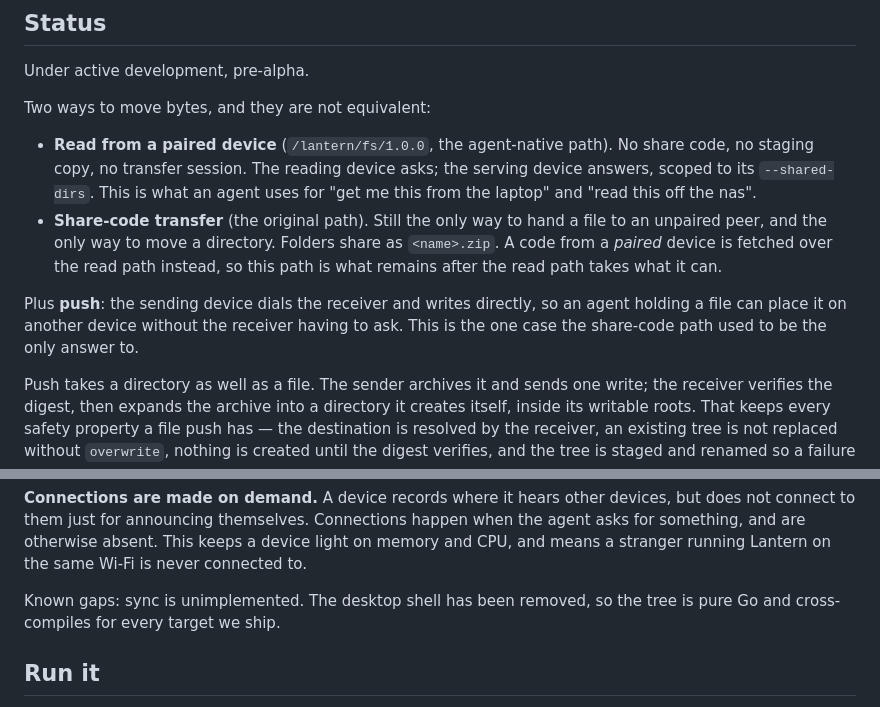
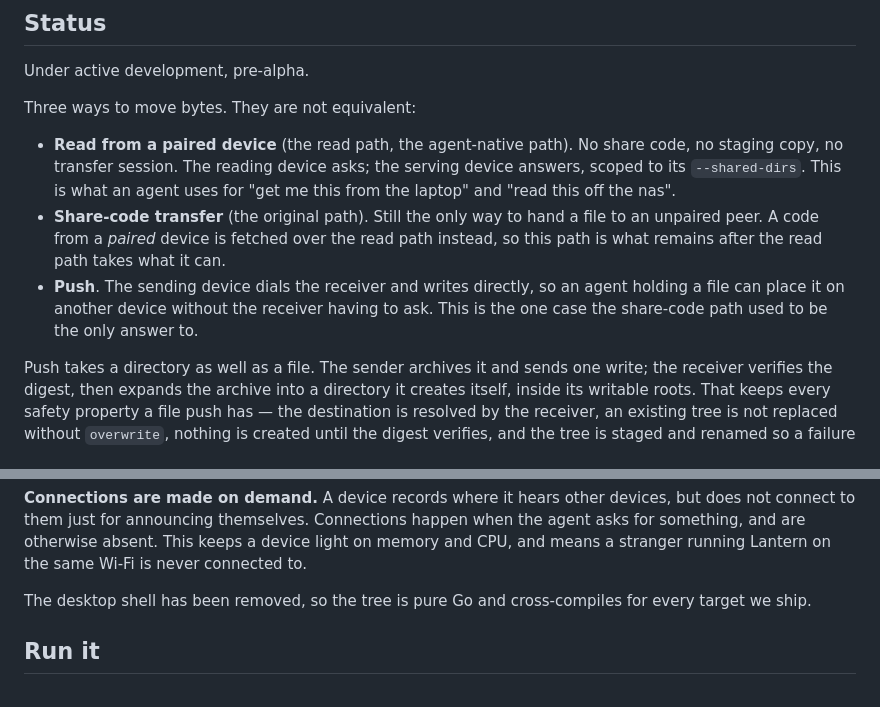
Before and after one commit to shx-dow/lantern-go, a Markdown page: README.md, 2 parts joined by grey strips. Drawn GitHub-style.

Commit message:
docs(readme): drop the sync claim, and fix two other stale claims
Sync is out of scope by decision, not merely unbuilt. Saying "unimplemented"
invites the question, and it was the last line standing under a "Known gaps"
heading that had nothing else to report.

Two further corrections fell out of it:

  - The status section said "Two ways to move bytes" and then described three.
    Push has been a first-class way to move bytes since it accepted a
    directory, and the section still framed it as an afterthought added on top
    of the other two.

  - The share-code bullet claimed it was "the only way to move a directory".
    That stopped being true when directory push landed; push moves a tree and
    the share-code path does not.

The protocol ID is dropped from this section because the prose now says "read
path", which is the term CONTEXT.md pins down. The ID still appears where it is
load-bearing: in the share-code routing paragraph and in the OpenAPI spec.

```diff
--- a/README.md
+++ b/README.md
@@ -10,23 +10,20 @@ or Python SDK.
 
 Under active development, pre-alpha.
 
-Two ways to move bytes, and they are not equivalent:
+Three ways to move bytes. They are not equivalent:
 
-- **Read from a paired device** (`/lantern/fs/1.0.0`, the agent-native path).
-  No share code, no staging copy, no transfer session. The reading device
-  asks; the serving device answers, scoped to its `--shared-dirs`. This is
-  what an agent uses for "get me this from the laptop" and "read this off
-  the nas".
+- **Read from a paired device** (the read path, the agent-native path). No share
+  code, no staging copy, no transfer session. The reading device asks; the
+  serving device answers, scoped to its `--shared-dirs`. This is what an agent
+  uses for "get me this from the laptop" and "read this off the nas".
 - **Share-code transfer** (the original path). Still the only way to hand a
-  file to an unpaired peer, and the only way to move a directory. Folders
-  share as `<name>.zip`. A code from a *paired* device is fetched over the read
-  path instead, so this path is what remains after the read path takes what it
-  can.
-
-Plus **push**: the sending device dials the receiver and writes directly, so
-an agent holding a file can place it on another device without the receiver
-having to ask. This is the one case the share-code path used to be the only
-answer to.
+  file to an unpaired peer. A code from a *paired* device is fetched over the
+  read path instead, so this path is what remains after the read path takes what
+  it can.
+- **Push**. The sending device dials the receiver and writes directly, so an
+  agent holding a file can place it on another device without the receiver
+  having to ask. This is the one case the share-code path used to be the only
+  answer to.
 
 Push takes a directory as well as a file. The sender archives it and sends one
 write; the receiver verifies the digest, then expands the archive into a
@@ -48,8 +45,8 @@ Connections happen when the agent asks for something, and are otherwise
 absent. This keeps a device light on memory and CPU, and means a stranger
 running Lantern on the same Wi-Fi is never connected to.
 
-Known gaps: sync is unimplemented. The desktop shell has been removed, so the
-tree is pure Go and cross-compiles for every target we ship.
+The desktop shell has been removed, so the tree is pure Go and cross-compiles
+for every target we ship.
 
 ## Run it
 
```
